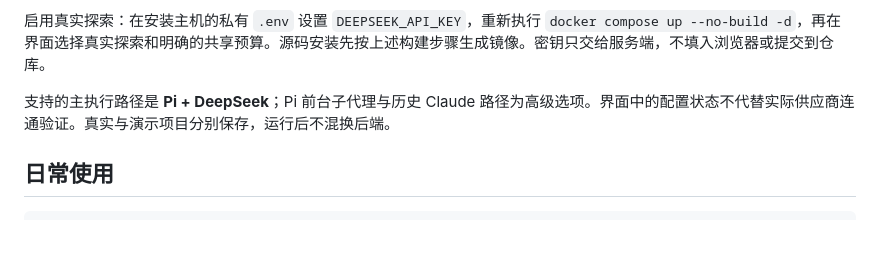
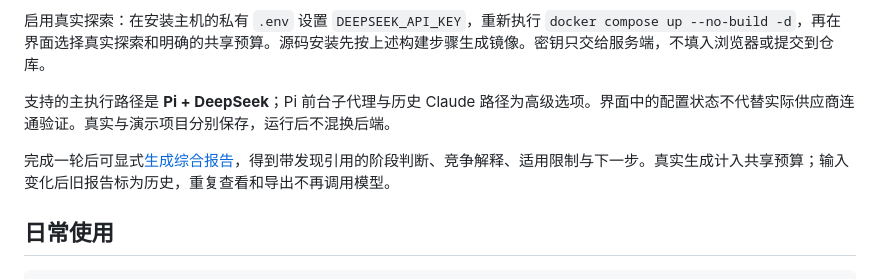
Before and after one commit to XLi-hub/ExploreOS, a Markdown page: README.md, the part around the change. Rendered like a GitHub page; blank space fills up the shorter version.

Commit message:
Link the user-visible evidence-bound stage analysis and its real execution costs

```diff
--- a/README.md
+++ b/README.md
@@ -92,6 +92,8 @@ docker compose exec -T exploreos cat .runtime/service/home/token
 
 支持的主执行路径是 **Pi + DeepSeek**；Pi 前台子代理与历史 Claude 路径为高级选项。界面中的配置状态不代替实际供应商连通验证。真实与演示项目分别保存，运行后不混换后端。
 
+完成一轮后可显式[生成综合报告](docs/stage-reports.md)，得到带发现引用的阶段判断、竞争解释、适用限制与下一步。真实生成计入共享预算；输入变化后旧报告标为历史，重复查看和导出不再调用模型。
+
 ## 日常使用
 
 ~~~bash
```
